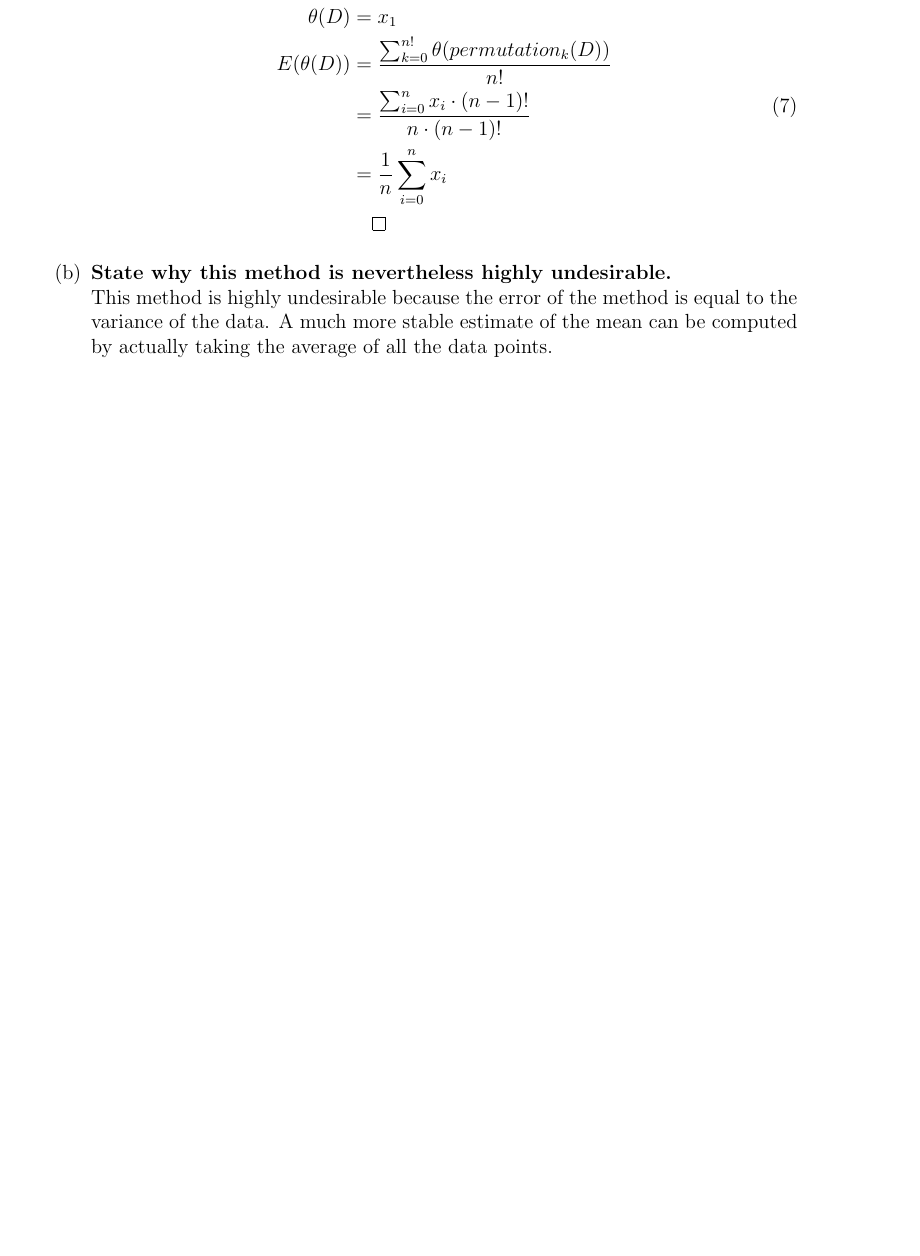
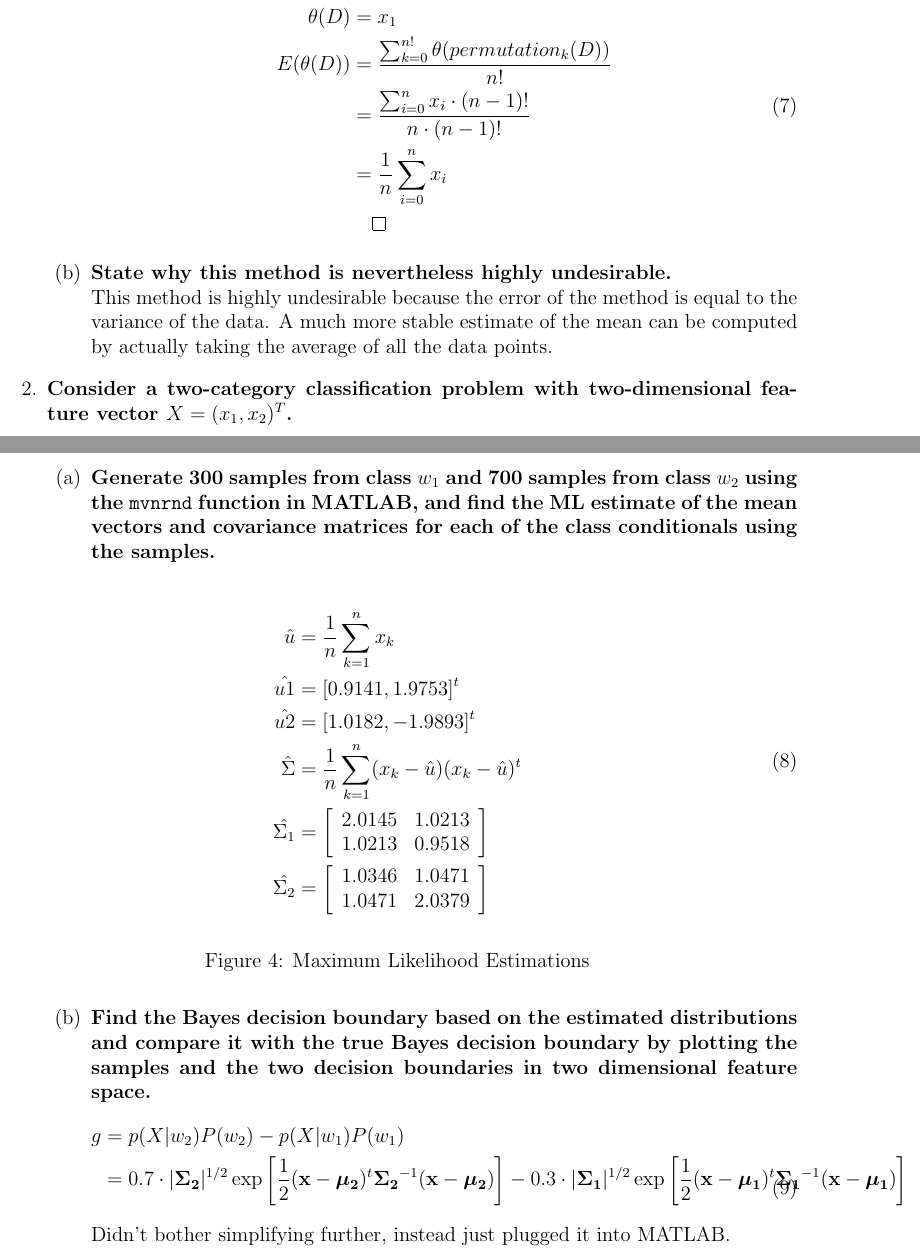
Before and after one commit to jklontz/homework, a LaTeX problem sheet (cse802/hw3/homework.tex): part of page 4 of 4 before the commit and two parts of pages 4 and 5 of 6 after it, the two joined at a grey line, cut so that both start at the same text, the shorter picture padded with empty space. Compiled offline with pdfLaTeX.

Commit message:
finished problem 2

```diff
--- a/cse802/hw3/homework.tex
+++ b/cse802/hw3/homework.tex
@@ -93,3 +93,28 @@ CSE 802}
   \item \textbf{State why this method is nevertheless highly undesirable.} \\
   This method is highly undesirable because the error of the method is equal to the variance of the data. A much more stable estimate of the mean can be computed by actually taking the average of all the data points.
   \end{enumerate}
+\item \textbf{Consider a two-category classiﬁcation problem with two-dimensional feature vector $X=(x_1,x_2)^T$.}
+  \begin{enumerate}
+  \item \textbf{Generate 300 samples from class $w_1$ and 700 samples from class $w_2$ using the \texttt{mvnrnd} function in MATLAB, and find the ML estimate of the mean vectors and covariance matrices for each of the class conditionals using the samples.}
+    \begin{figure}[H]
+    \begin{equation}
+    \begin{split}
+      \hat{u}& = \frac{1}{n}\sum_{k=1}^nx_k \\
+      \hat{u1}& = [0.9141, 1.9753]^t \\
+      \hat{u2}& = [1.0182, -1.9893]^t \\
+      \hat{\Sigma}& = \frac{1}{n}\sum_{k=1}^n (x_k-\hat{u})(x_k-\hat{u})^t \\
+      \hat{\Sigma_1}& = \left[\begin{array}{cc}2.0145 & 1.0213 \\ 1.0213 & 0.9518\end{array}\right] \\
+      \hat{\Sigma_2}& = \left[\begin{array}{cc}1.0346 & 1.0471 \\ 1.0471 & 2.0379\end{array}\right] \\
+    \end{split}
+    \end{equation}
+    \caption{Maximum Likelihood Estimations}
+    \end{figure}
+  \item \textbf{Find the Bayes decision boundary based on the estimated distributions and compare it with the true Bayes decision boundary by plotting the samples and the two decision boundaries in two dimensional feature space.}
+    \begin{equation}
+    \begin{split}
+      g& = p(X|w_2)P(w_2) - p(X|w_1)P(w_1) \\
+      & = 0.7\cdot|\boldsymbol{\Sigma_2}|^{1/2} \exp\left[\frac{1}{2}(\mathbf{x}-\boldsymbol{\mu_2})^t\boldsymbol{\Sigma_2}^{-1}(\mathbf{x}-\boldsymbol{\mu_2})\right] -
+ 0.3\cdot|\boldsymbol{\Sigma_1}|^{1/2} \exp\left[\frac{1}{2}(\mathbf{x}-\boldsymbol{\mu_1})^t\boldsymbol{\Sigma_1}^{-1}(\mathbf{x}-\boldsymbol{\mu_1})\right] \\
+    \end{split}
+    \end{equation}
+  Didn't bother simplifying further, instead just plugged it into MATLAB.
@@ -96,3 +124,5 @@ CSE 802}
+    \end{figure}
+  \end{enumerate}
 \end{enumerate}
 
 \end{document}
```
Also changed, not shown: cse802/hw3/2b.png (added), cse802/hw3/homework.tex (3 more changed lines).
